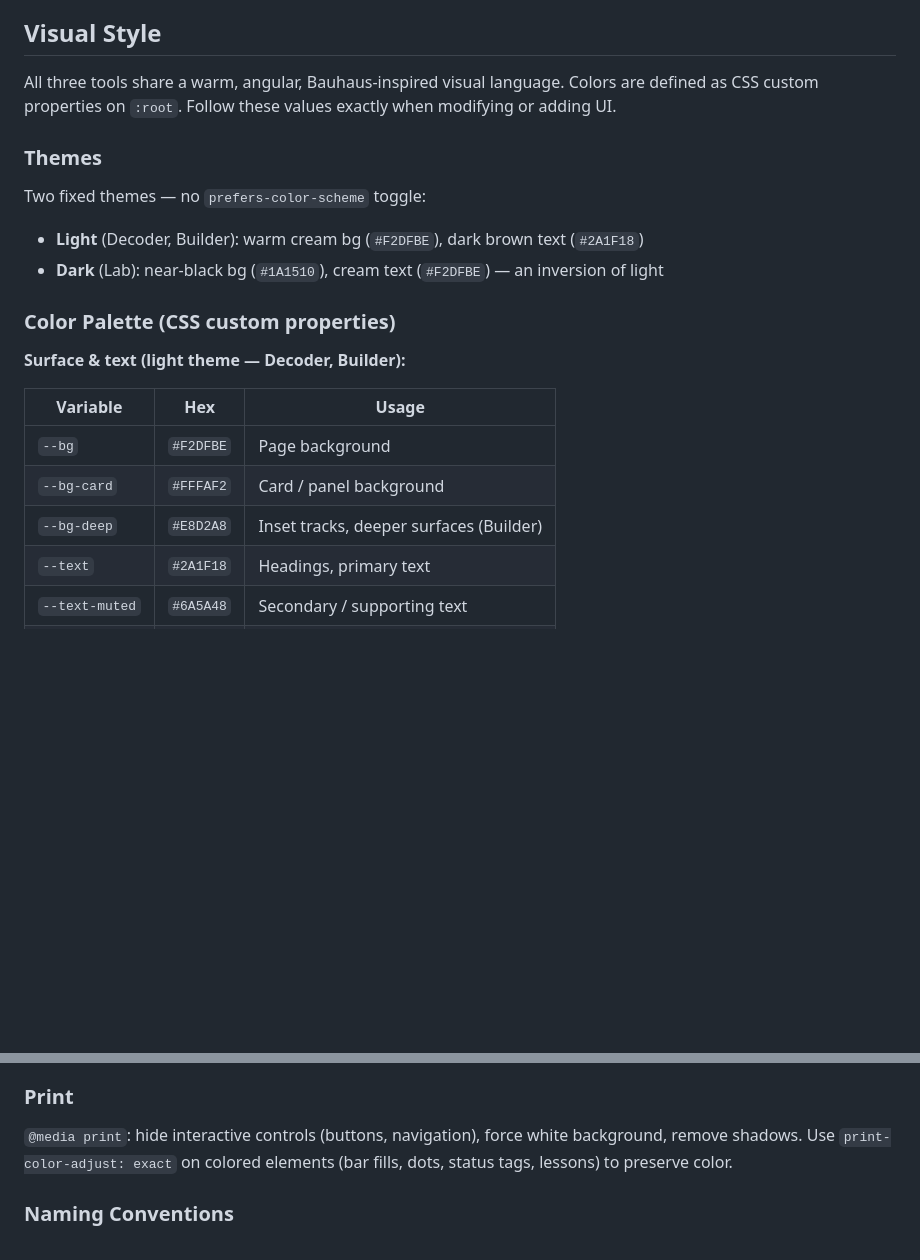
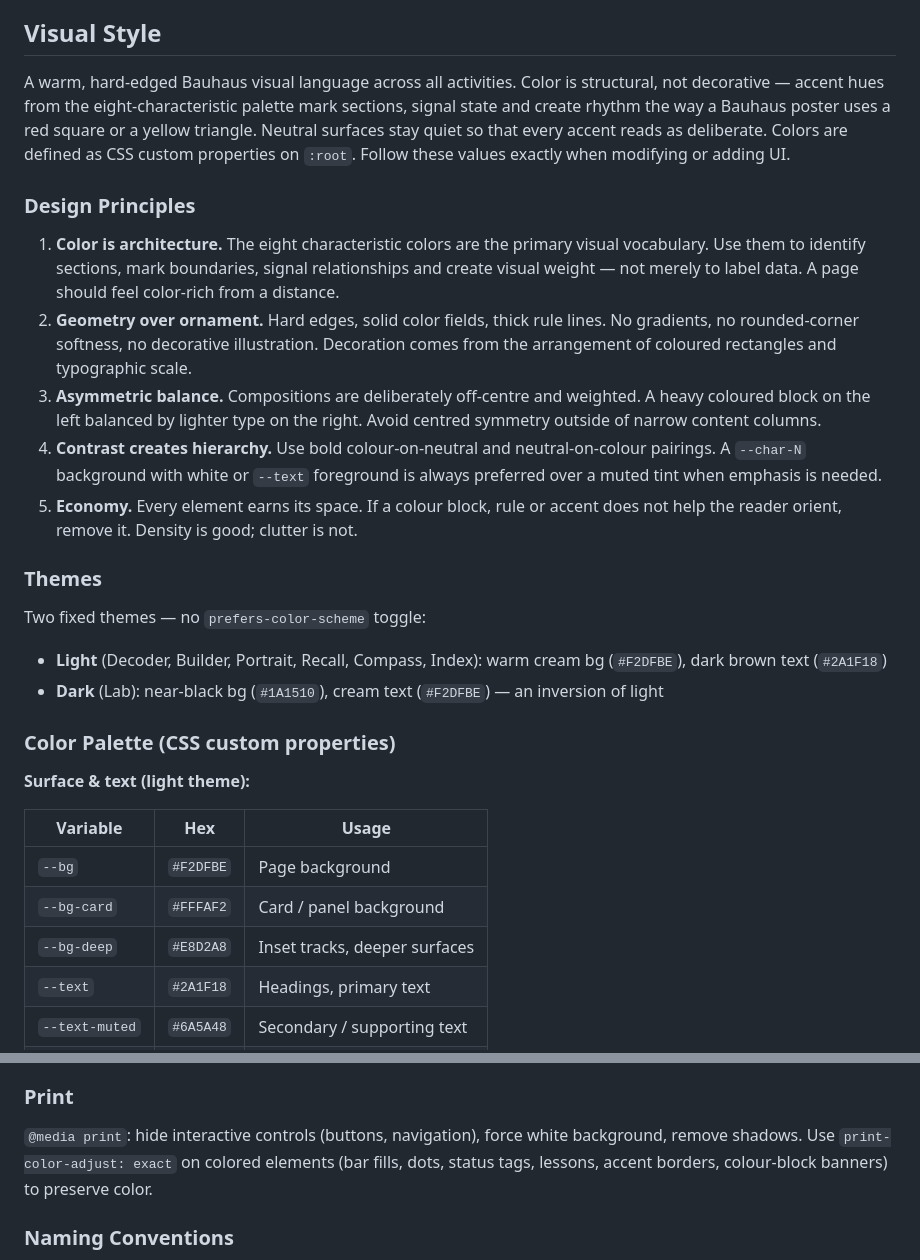
Before and after one commit to mxtdnl/third-places, a Markdown page: CLAUDE.md, 2 parts joined by grey strips. Rendered like a GitHub page; blank space fills up the shorter version.

```diff
--- a/CLAUDE.md
+++ b/CLAUDE.md
@@ -36,24 +36,32 @@ npx playwright test --headed  # or open http://localhost:8080/test.html
 
 ## Visual Style
 
-All three tools share a warm, angular, Bauhaus-inspired visual language. Colors are defined as CSS custom properties on `:root`. Follow these values exactly when modifying or adding UI.
+A warm, hard-edged Bauhaus visual language across all activities. Color is structural, not decorative — accent hues from the eight-characteristic palette mark sections, signal state and create rhythm the way a Bauhaus poster uses a red square or a yellow triangle. Neutral surfaces stay quiet so that every accent reads as deliberate. Colors are defined as CSS custom properties on `:root`. Follow these values exactly when modifying or adding UI.
+
+### Design Principles
+
+1. **Color is architecture.** The eight characteristic colors are the primary visual vocabulary. Use them to identify sections, mark boundaries, signal relationships and create visual weight — not merely to label data. A page should feel color-rich from a distance.
+2. **Geometry over ornament.** Hard edges, solid color fields, thick rule lines. No gradients, no rounded-corner softness, no decorative illustration. Decoration comes from the arrangement of coloured rectangles and typographic scale.
+3. **Asymmetric balance.** Compositions are deliberately off-centre and weighted. A heavy coloured block on the left balanced by lighter type on the right. Avoid centred symmetry outside of narrow content columns.
+4. **Contrast creates hierarchy.** Use bold colour-on-neutral and neutral-on-colour pairings. A `--char-N` background with white or `--text` foreground is always preferred over a muted tint when emphasis is needed.
+5. **Economy.** Every element earns its space. If a colour block, rule or accent does not help the reader orient, remove it. Density is good; clutter is not.
 
 ### Themes
 
 Two fixed themes — no `prefers-color-scheme` toggle:
 
-- **Light** (Decoder, Builder): warm cream bg (`#F2DFBE`), dark brown text (`#2A1F18`)
+- **Light** (Decoder, Builder, Portrait, Recall, Compass, Index): warm cream bg (`#F2DFBE`), dark brown text (`#2A1F18`)
 - **Dark** (Lab): near-black bg (`#1A1510`), cream text (`#F2DFBE`) — an inversion of light
 
 ### Color Palette (CSS custom properties)
 
-**Surface & text (light theme — Decoder, Builder):**
+**Surface & text (light theme):**
 
 | Variable | Hex | Usage |
 |---|---|---|
 | `--bg` | `#F2DFBE` | Page background |
 | `--bg-card` | `#FFFAF2` | Card / panel background |
-| `--bg-deep` | `#E8D2A8` | Inset tracks, deeper surfaces (Builder) |
+| `--bg-deep` | `#E8D2A8` | Inset tracks, deeper surfaces |
 | `--text` | `#2A1F18` | Headings, primary text |
 | `--text-muted` | `#6A5A48` | Secondary / supporting text |
 | `--border` | `#D8C8A8` | Borders, dividers |
@@ -159,7 +190,7 @@ Shadows are warm-tinted, not neutral gray:
 
 ### Print
 
-`@media print`: hide interactive controls (buttons, navigation), force white background, remove shadows. Use `print-color-adjust: exact` on colored elements (bar fills, dots, status tags, lessons) to preserve color.
+`@media print`: hide interactive controls (buttons, navigation), force white background, remove shadows. Use `print-color-adjust: exact` on colored elements (bar fills, dots, status tags, lessons, accent borders, colour-block banners) to preserve color.
 
 ### Naming Conventions
 
```
Also changed, not shown: other parts of CLAUDE.md (+31 -8 lines).
